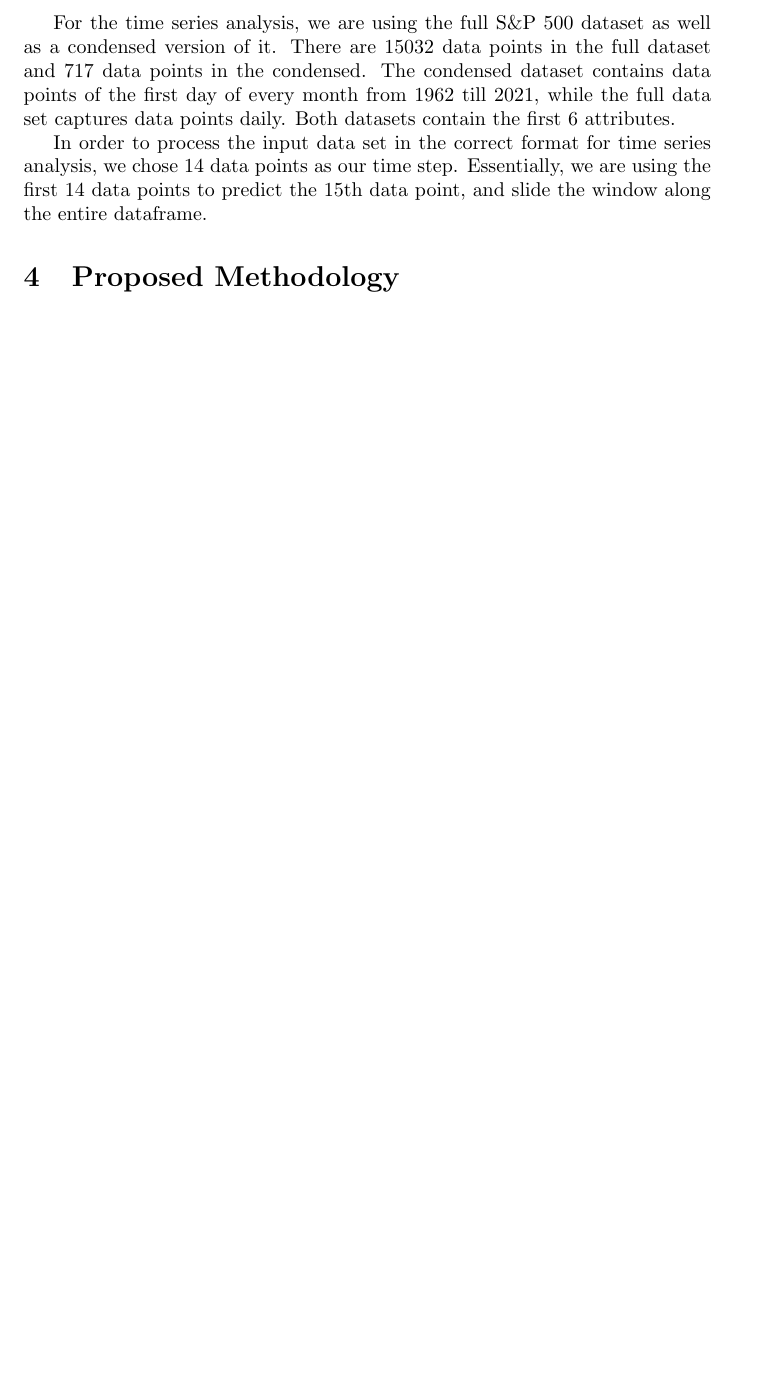
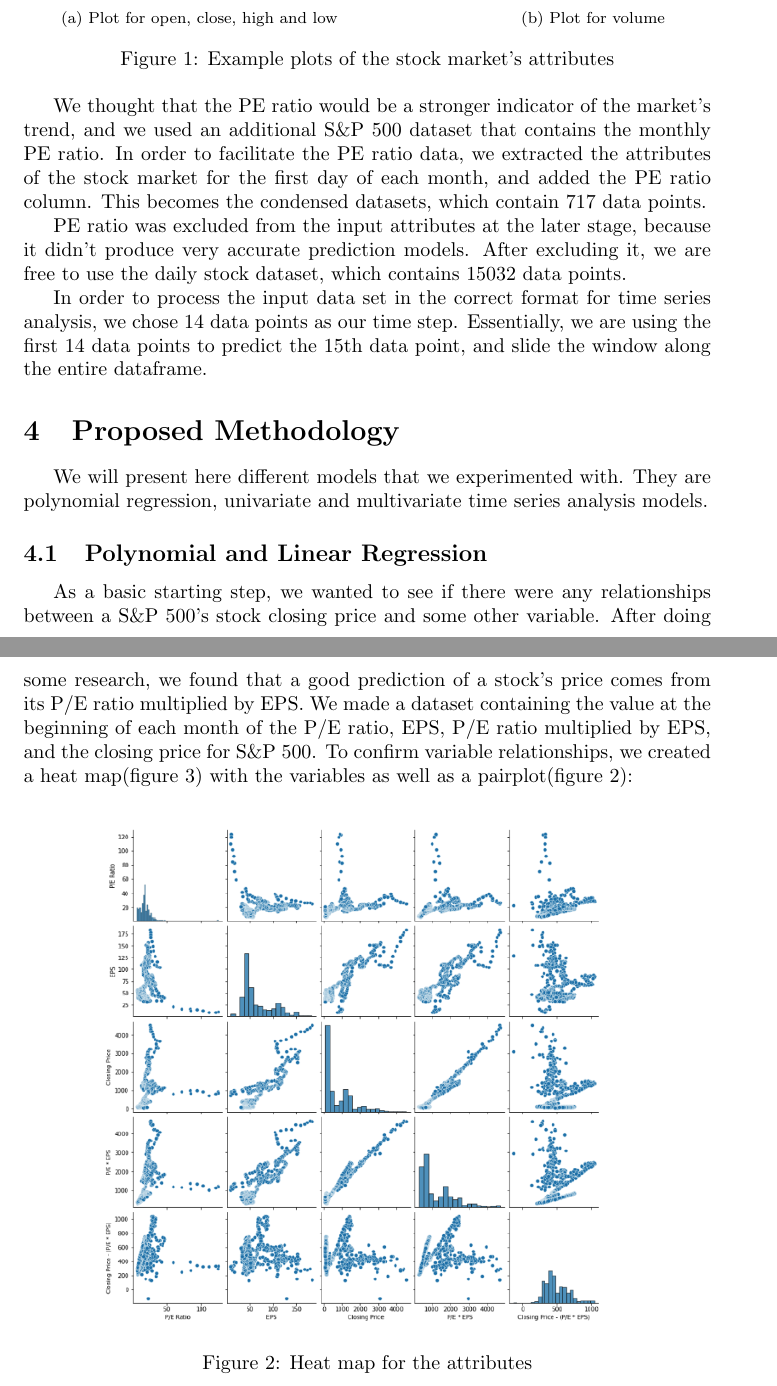
Before and after one commit to nfax117/Stock-Market-Crash-Predictor, a LaTeX document (project_report/Final_report.tex): part of page 4 of 5 before the commit and two parts of pages 4 and 5 of 9 after it, the two joined at a grey line, cut at the place of the change, the shorter picture padded with empty space. The pictures show the PDF file project_report/Final_report.pdf that the author committed with the source.

Commit message:
update project report

```diff
--- a/project_report/Final_report.tex
+++ b/project_report/Final_report.tex
@@ -103,17 +131,60 @@ The following are descriptions of the features for each observation in the data-
 	\end{itemize}
 
 The dataset was selected because of the extensive range of dates it includes as well as the amount of details it has for each date. Overall there is a general trend upwards in the data relating to the Open, Close, High, Low, and Volume. As seen in the plots below:
-\begin{center}
-	\includegraphics[scale=0.4]{p1.png}
-\end{center}
+\begin{figure}[h!]
+\subfloat[Plot for open, close, high and low]{{\includegraphics[scale=0.375]{p1.png} }}
+    \qquad
+    \subfloat[Plot for volume]{{\includegraphics[scale=0.375]{p2.png} }}
+    \caption{Example plots of the stock market's attributes}
+    \label{fig:example}
+\end{figure}
 
-For the time series analysis, we are using the full S\&P 500 dataset as well as a condensed version of it. There are 15032 data points in the full dataset and 717 data points in the condensed. The condensed dataset contains data points of the first day of every month from 1962 till 2021, while the full data set captures data points daily. Both datasets contain the first 6 attributes.
+
+We thought that the PE ratio would be a stronger indicator of the market’s trend, and we used an additional S\&P 500 dataset that contains the monthly PE ratio. In order to facilitate the PE ratio data, we extracted the attributes of the stock market for the first day of each month, and added the PE ratio column. This becomes the condensed datasets, which contain 717 data points.
+
+PE ratio was excluded from the input attributes at the later stage, because it didn’t produce very accurate prediction models. After excluding it, we are free to use the daily stock dataset, which contains 15032 data points.
 
 In order to process the input data set in the correct format for time series analysis, we chose 14 data points as our time step. Essentially, we are using the first 14 data points to predict the 15th data point, and slide the window along the entire dataframe.
 
 
+
 \section{Proposed Methodology}
+
+We will present here different models that we experimented with. They are polynomial regression, univariate and multivariate time series analysis models.
+
+\subsection{Polynomial and Linear Regression}
+
+As a basic starting step, we wanted to see if there were any relationships between a S\&P 500’s stock closing price and some other variable. After doing some research, we found that a good prediction of a stock's price comes from its P/E ratio multiplied by EPS. We made a dataset containing the value at the beginning of each month of the P/E ratio, EPS, P/E ratio multiplied by EPS, and the closing price for S\&P 500. To confirm variable relationships, we created a heat map(figure 3) with the variables as well as a pairplot(figure 2):
+
+\begin{figure}[h!]
+	\begin{center}
+		\includegraphics[scale=0.45]{p4.png}\caption{Heat map for the attributes}
+	\end{center}
+\end{figure}
+
+\begin{figure}[H]
+	\begin{center}
+		\includegraphics[scale=0.45]{p3.png}\caption{Heat map for the attributes}
+	\end{center}
+\end{figure}
+
+As seen from the figures 2 and 3, Closing price and P/E * EPS seems to have a linear relationship. To test this, we created a linear regression model first to see the training MSE (Mean Squared Error) and how well a line visually fits the data. We also did a polynomial regression model with a degree of 2 just to see if the data had a polynomial relationship. For both these models, Sklearn’s Linear and Polynomial regression libraries were used and training and testing data was split by 80:20.
+
+\begin{figure}[H]
+\subfloat[Linear regression model plot]{{\includegraphics[scale=0.4]{p5.png} }}
+    \qquad
+    \subfloat[Plot for volume]{{\includegraphics[scale=0.5]{p6.png} }}
+    \caption{Plotted models}
+    \label{fig:example}
+\end{figure}
+Based on the above results, there is a very high R2 score for both the linear and polynomial regressions which means that the line fits the data pretty well, thus high correlation between the two variables. There is a very high MSE, but this is due to how large the data values are and how many values there are in general. Though these models have helped show variable relationships and trends, we wanted to create more models that take into account more variables.
+
+\subsection{Univariate}
+In our most current implementation, we applied open, low, high, and volume features in addition to the closing price.
+In our second version of our implementation it came to notice that our dataset is linked to time. So we approached it now using a Long Short Term Memory neural network. We started with a univariate LSTM model where the model predicted the closing price of the next day using the previous 50 days (time step), but the model failed to predict anything. We then chose to change the time step to 14 days, as this was the most used machine learning approach on the stock market. That result was looking promising, but we then realized that using previous closing prices to predict the next closing price is not a good feature. We decided to proceed in using more than one feature in our dataset to strengthen our model.
+
+\subsection{Multivariate}
+In our most current implementation, we applied open, low, high, and volume features in addition to the closing price.
 
 Since we were going to be predicting data points in the stock market, we knew that this would be a regression model problem. With this, we knew a neural network would need to be used to predict and find relationships between the data. Due to the fact that we are using multiple previous day values to predict the future stock price, we had to find a type of neural network that could utilize multiple sequences of data. After looking around we found that the Long Short Term Memory model was able to use multiple sequences, and then began to work with that type of model. We started with a univariate model of just using the Open price but realized that using more data (Open, Close, High, Low, and Volume) in a multivariate model was much better than the univariate.
 
-The exact configurations of the two models are shown below:
```
Also changed, not shown: project_report/Final_report.pdf, project_report/p1.png, project_report/p2.png (added), project_report/p3.png (added), project_report/p4.png (added), project_report/p5.png (added), project_report/p6.png (added), project_report/Final_report.tex (42 more changed lines), 2 other files.
